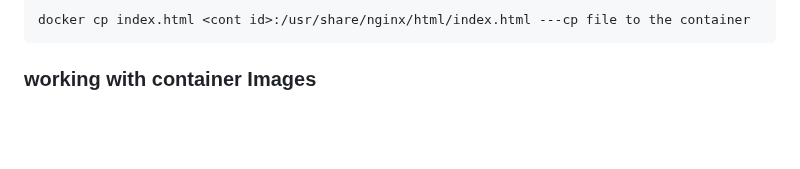
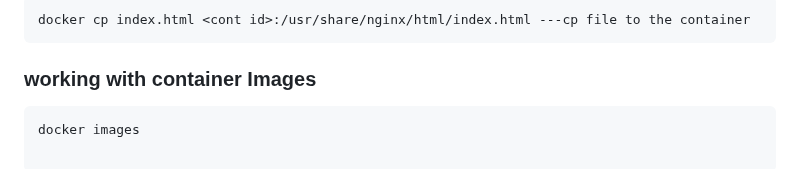
Before and after one commit to rajatpzade/CDEC-b26-b27-b28-b32, a Markdown page: README.md, the part around the change. Rendered like a GitHub page; blank space fills up the shorter version.

Commit message:
--- Auto Git Commit By Rajatz ---

````diff
--- a/README.md
+++ b/README.md
@@ -154,3 +154,6 @@ docker cp index.html <cont id>:/usr/share/nginx/html/index.html ---cp file to th
 ```
 
 ### working with container Images
+
+```
+docker images
````
